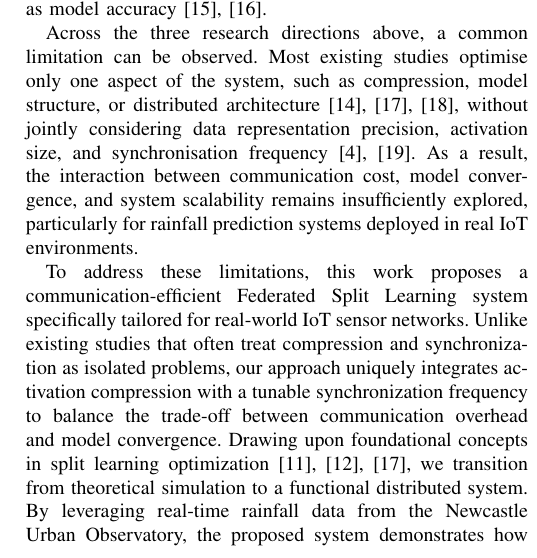
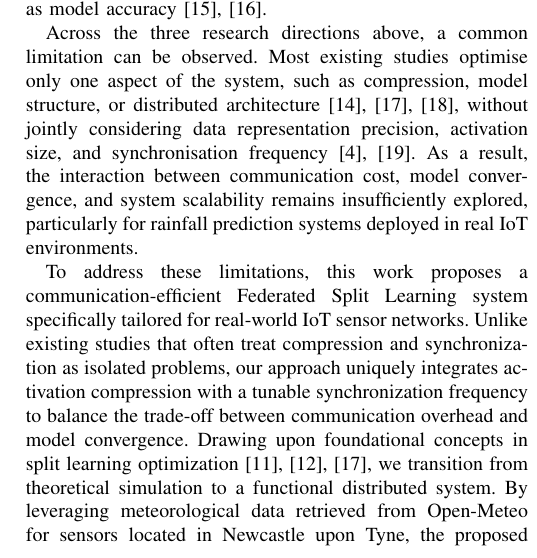
Before and after one commit to Neltharion1127/csc8114, a LaTeX paper (paper/csc8114.tex): part of one column of page 3 of 8, cut so that both start at the same text. Compiled offline with pdfLaTeX.

Commit message:
fix limitations

```diff
--- a/paper/csc8114.tex
+++ b/paper/csc8114.tex
@@ -109,7 +109,7 @@ However, rainfall prediction remains a challenging task due to data imbalance, t
 
 Across the three research directions above, a common limitation can be observed. Most existing studies optimise only one aspect of the system, such as compression, model structure, or distributed architecture \cite{10050151,2023arXiv230205599M,10522472}, without jointly considering data representation precision, activation size, and synchronisation frequency \cite{10.3389/frwa.2024.1378598,2021arXiv210709786C}. As a result, the interaction between communication cost, model convergence, and system scalability remains insufficiently explored, particularly for rainfall prediction systems deployed in real IoT environments.
 
-To address these limitations, this work proposes a communication-efficient Federated Split Learning system specifically tailored for real-world IoT sensor networks. Unlike existing studies that often treat compression and synchronization as isolated problems, our approach uniquely integrates activation compression with a tunable synchronization frequency to balance the trade-off between communication overhead and model convergence. Drawing upon foundational concepts in split learning optimization \cite{2023arXiv230205599M,liang2025communicationandcomputationefficientsplitfederated,Chen_2021}, we transition from theoretical simulation to a functional distributed system. By leveraging real-time rainfall data from the Newcastle Urban Observatory, the proposed system demonstrates how joint optimization of spatial feature compression and temporal communication control can effectively overcome hardware heterogeneity and unstable network conditions, thereby enhancing the overall practicality and scalability of decentralized environmental monitoring.
+To address these limitations, this work proposes a communication-efficient Federated Split Learning system specifically tailored for real-world IoT sensor networks. Unlike existing studies that often treat compression and synchronization as isolated problems, our approach uniquely integrates activation compression with a tunable synchronization frequency to balance the trade-off between communication overhead and model convergence. Drawing upon foundational concepts in split learning optimization \cite{2023arXiv230205599M,liang2025communicationandcomputationefficientsplitfederated,Chen_2021}, we transition from theoretical simulation to a functional distributed system. By leveraging meteorological data retrieved from Open-Meteo for sensors located in Newcastle upon Tyne, the proposed system demonstrates how joint optimization of spatial feature compression and temporal communication control can effectively overcome hardware heterogeneity and unstable network conditions, thereby enhancing the overall practicality and scalability of decentralized environmental monitoring.
 
 \section{Methodology}
 \label{sec:Methodology}
```
